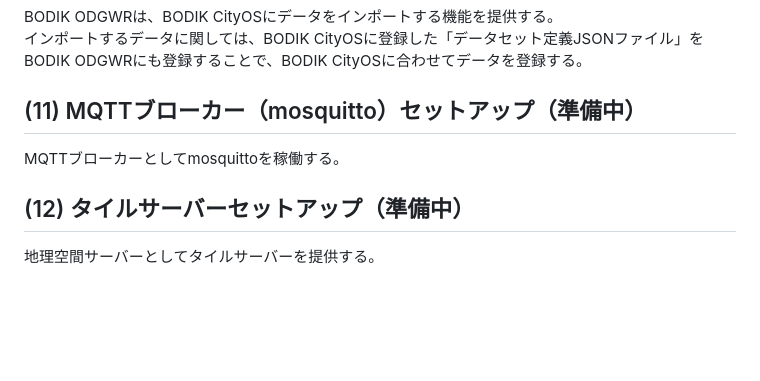
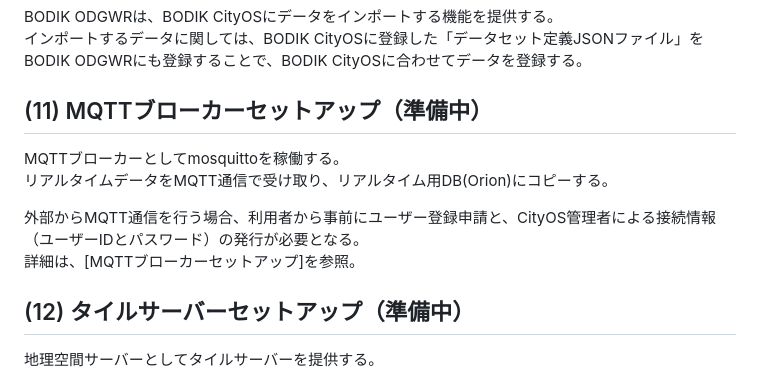
Before and after one commit to ISITBODIK/bodik_cityos, a Markdown page: README.md, the part around the change. Drawn GitHub-style; blank space fills up the shorter version.

```diff
--- a/README.md
+++ b/README.md
@@ -76,8 +76,12 @@ BODIK CityOSに外部のデータを取り込むには、「BODIK ODGWR」を利
 BODIK ODGWRは、BODIK CityOSにデータをインポートする機能を提供する。
 インポートするデータに関しては、BODIK CityOSに登録した「データセット定義JSONファイル」をBODIK ODGWRにも登録することで、BODIK CityOSに合わせてデータを登録する。
 
-## (11) MQTTブローカー（mosquitto）セットアップ（準備中）
+## (11) MQTTブローカーセットアップ（準備中）
 MQTTブローカーとしてmosquittoを稼働する。
+リアルタイムデータをMQTT通信で受け取り、リアルタイム用DB(Orion)にコピーする。
+
+外部からMQTT通信を行う場合、利用者から事前にユーザー登録申請と、CityOS管理者による接続情報（ユーザーIDとパスワード）の発行が必要となる。
+詳細は、[MQTTブローカーセットアップ]を参照。
 
 ## (12) タイルサーバーセットアップ（準備中）
 地理空間サーバーとしてタイルサーバーを提供する。
```
